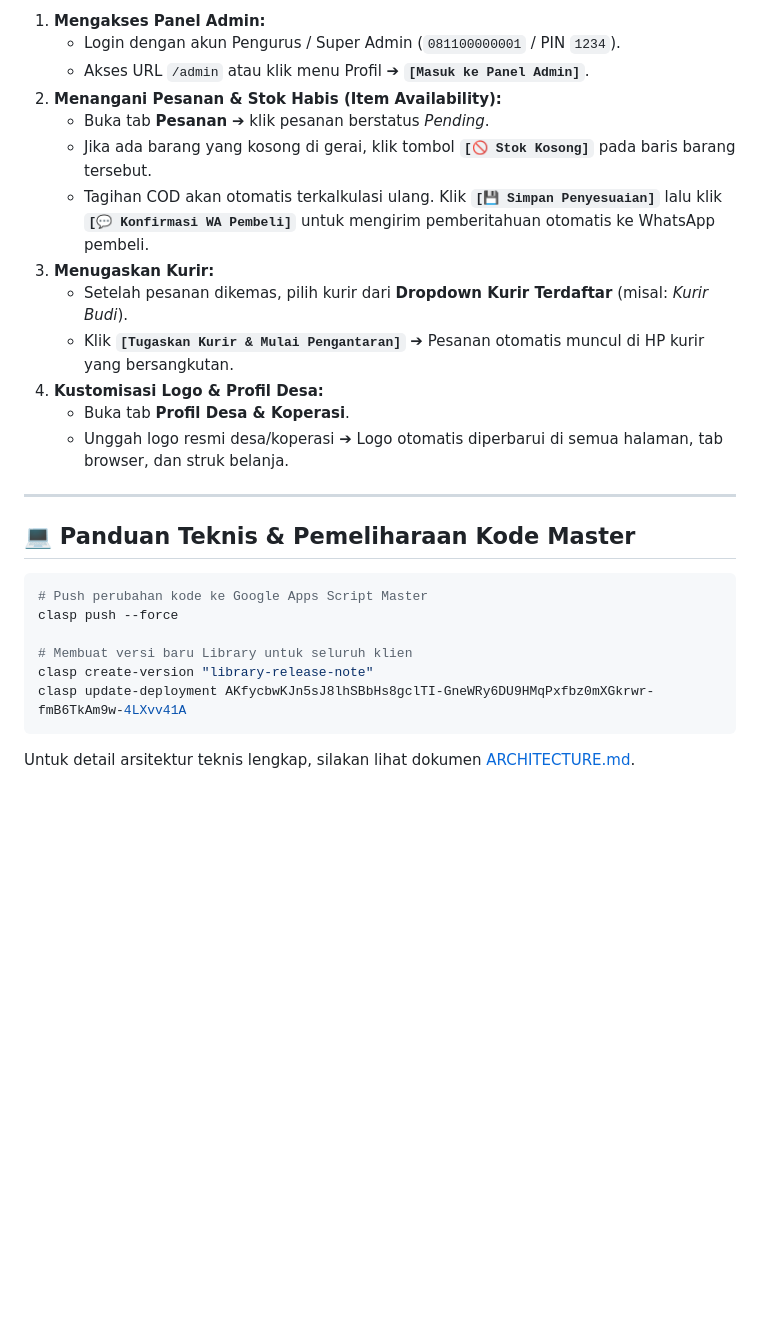
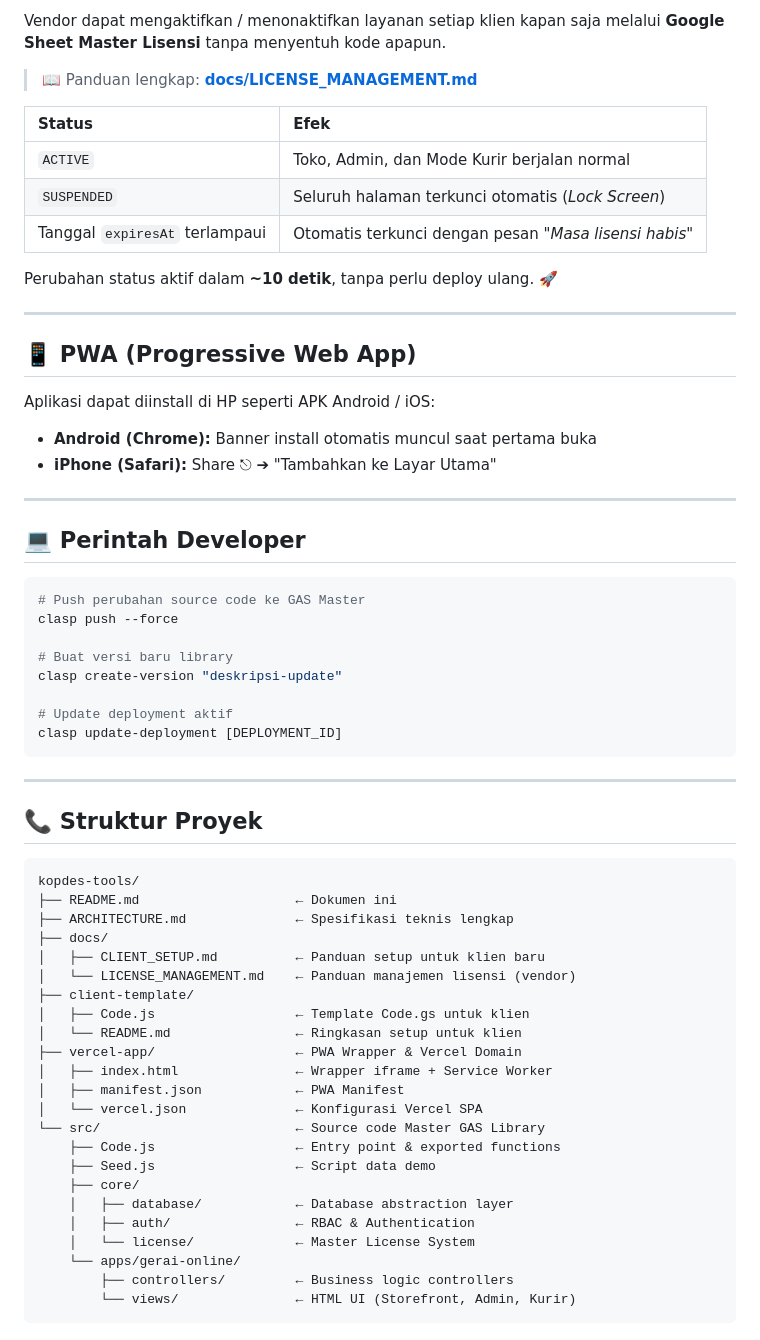
Before and after one commit to Fathorrosi/kopdes-tools, a Markdown page: README.md, the part around one of its changes. Rendered like a GitHub page; blank space fills up the shorter version.

````diff
--- a/README.md
+++ b/README.md
@@ -97,29 +61,65 @@ Aplikasi dapat dipasang di layar utama smartphone layaknya aplikasi Android/iOS
 
-1. **Mengakses Panel Admin:**
-   * Login dengan akun Pengurus / Super Admin (`081100000001` / PIN `1234`).
-   * Akses URL `/admin` atau klik menu Profil ➔ **`[Masuk ke Panel Admin]`**.
-2. **Menangani Pesanan & Stok Habis (Item Availability):**
-   * Buka tab **Pesanan** ➔ klik pesanan berstatus *Pending*.
-   * Jika ada barang yang kosong di gerai, klik tombol **`[🚫 Stok Kosong]`** pada baris barang tersebut.
-   * Tagihan COD akan otomatis terkalkulasi ulang. Klik **`[💾 Simpan Penyesuaian]`** lalu klik **`[💬 Konfirmasi WA Pembeli]`** untuk mengirim pemberitahuan otomatis ke WhatsApp pembeli.
-3. **Menugaskan Kurir:**
-   * Setelah pesanan dikemas, pilih kurir dari **Dropdown Kurir Terdaftar** (misal: *Kurir Budi*).
-   * Klik **`[Tugaskan Kurir & Mulai Pengantaran]`** ➔ Pesanan otomatis muncul di HP kurir yang bersangkutan.
-4. **Kustomisasi Logo & Profil Desa:**
-   * Buka tab **Profil Desa & Koperasi**.
-   * Unggah logo resmi desa/koperasi ➔ Logo otomatis diperbarui di semua halaman, tab browser, dan struk belanja.
+Vendor dapat mengaktifkan / menonaktifkan layanan setiap klien kapan saja melalui **Google Sheet Master Lisensi** tanpa menyentuh kode apapun.
+
+> 📖 Panduan lengkap: **[docs/LICENSE_MANAGEMENT.md](./docs/LICENSE_MANAGEMENT.md)**
+
+| Status | Efek |
+| :--- | :--- |
+| `ACTIVE` | Toko, Admin, dan Mode Kurir berjalan normal |
+| `SUSPENDED` | Seluruh halaman terkunci otomatis (*Lock Screen*) |
+| Tanggal `expiresAt` terlampaui | Otomatis terkunci dengan pesan *"Masa lisensi habis"* |
+
+Perubahan status aktif dalam **~10 detik**, tanpa perlu deploy ulang. 🚀
 
 ---
 
-## 💻 Panduan Teknis & Pemeliharaan Kode Master
+## 📱 PWA (Progressive Web App)
+
+Aplikasi dapat diinstall di HP seperti APK Android / iOS:
+- **Android (Chrome):** Banner install otomatis muncul saat pertama buka
+- **iPhone (Safari):** Share ⎋ ➔ "Tambahkan ke Layar Utama"
+
+---
+
+## 💻 Perintah Developer
 
 ```bash
-# Push perubahan kode ke Google Apps Script Master
+# Push perubahan source code ke GAS Master
 clasp push --force
 
-# Membuat versi baru Library untuk seluruh klien
-clasp create-version "library-release-note"
-clasp update-deployment AKfycbwKJn5sJ8lhSBbHs8gclTI-GneWRy6DU9HMqPxfbz0mXGkrwr-fmB6TkAm9w-4LXvv41A
+# Buat versi baru library
+clasp create-version "deskripsi-update"
+
+# Update deployment aktif
+clasp update-deployment [DEPLOYMENT_ID]
 ```
 
-Untuk detail arsitektur teknis lengkap, silakan lihat dokumen [ARCHITECTURE.md](file:///Users/thorsi/Documents/work/kopdes-tools/ARCHITECTURE.md).
+---
+
+## 📞 Struktur Proyek
+
+```
+kopdes-tools/
+├── README.md                    ← Dokumen ini
+├── ARCHITECTURE.md              ← Spesifikasi teknis lengkap
+├── docs/
+│   ├── CLIENT_SETUP.md          ← Panduan setup untuk klien baru
+│   └── LICENSE_MANAGEMENT.md    ← Panduan manajemen lisensi (vendor)
+├── client-template/
+│   ├── Code.js                  ← Template Code.gs untuk klien
+│   └── README.md                ← Ringkasan setup untuk klien
+├── vercel-app/                  ← PWA Wrapper & Vercel Domain
+│   ├── index.html               ← Wrapper iframe + Service Worker
+│   ├── manifest.json            ← PWA Manifest
+│   └── vercel.json              ← Konfigurasi Vercel SPA
+└── src/                         ← Source code Master GAS Library
+    ├── Code.js                  ← Entry point & exported functions
+    ├── Seed.js                  ← Script data demo
+    ├── core/
+    │   ├── database/            ← Database abstraction layer
+    │   ├── auth/                ← RBAC & Authentication
+    │   └── license/             ← Master License System
+    └── apps/gerai-online/
+        ├── controllers/         ← Business logic controllers
+        └── views/               ← HTML UI (Storefront, Admin, Kurir)
+```
````
Also changed, not shown: other parts of README.md (+35 -71 lines), docs/CLIENT_SETUP.md (added, +220 -0 lines), docs/LICENSE_MANAGEMENT.md (added, +159 -0 lines).
